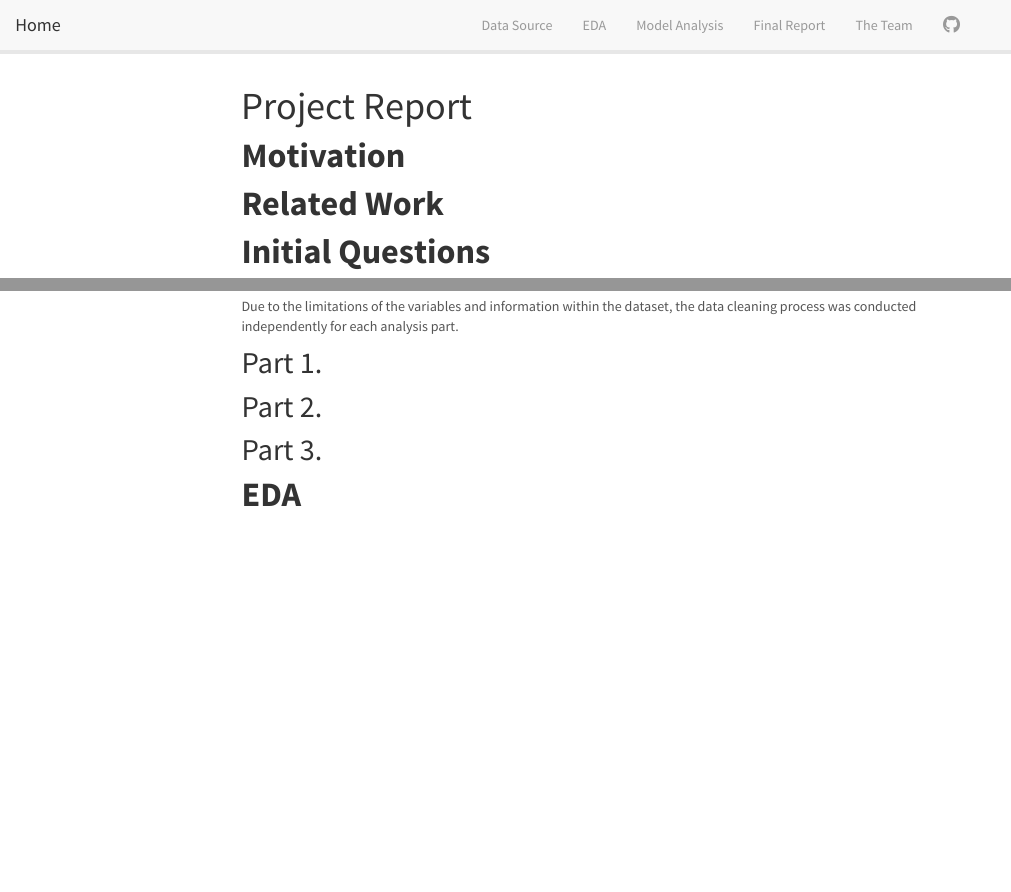
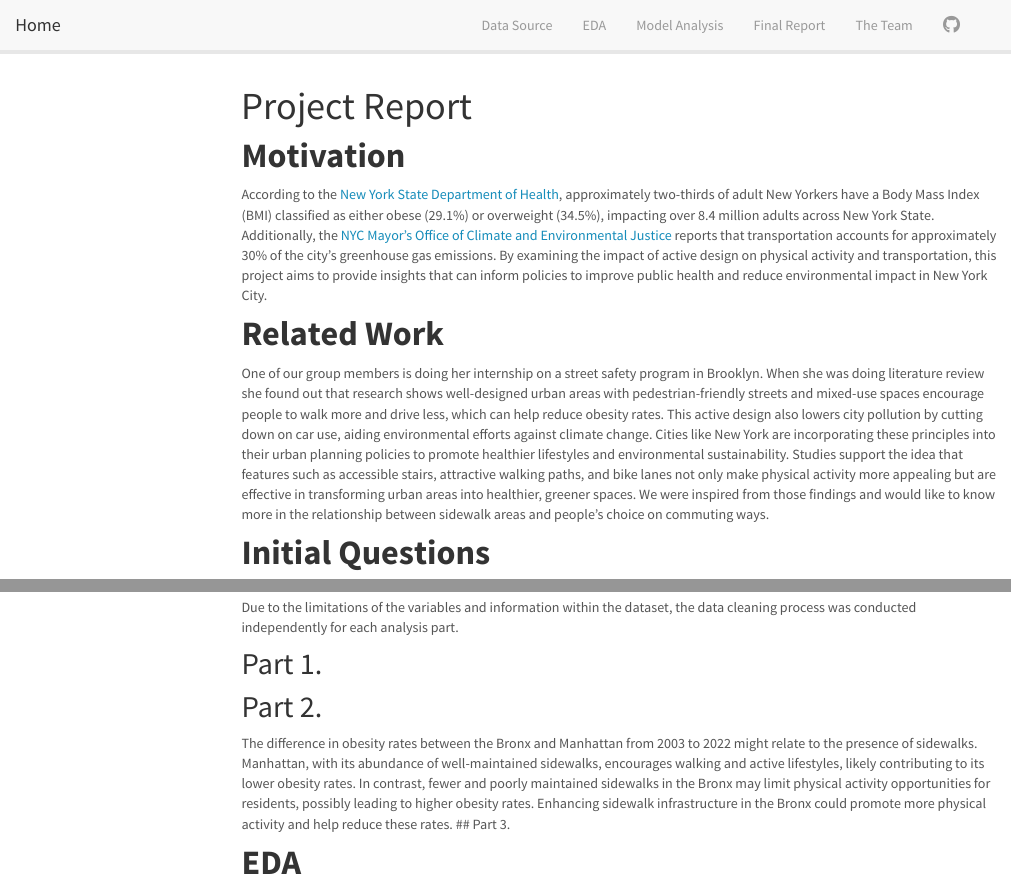
Before and after one commit to Xiii11/P8105_ActiveLivingProject.github.io, an R Markdown document (report.Rmd): the page in a window 1100 px wide, from its top, and a second part further down, joined at a grey line. Rendered offline with R 4.5, knitr and Pandoc, with nearby package versions; menus at the side of the page are left out.

Commit message:
update several parts of report

```diff
--- a/report.Rmd
+++ b/report.Rmd
@@ -9,10 +9,10 @@ output:
 
 
 # **Motivation**
-
+According to the [New York State Department of Health](https://www.health.ny.gov/press/releases/2023/2023-06-20_obesity.htm), approximately two-thirds of adult New Yorkers have a Body Mass Index (BMI) classified as either obese (29.1%) or overweight (34.5%), impacting over 8.4 million adults across New York State. Additionally, the [NYC Mayor's Office of Climate and Environmental Justice](https://climate.cityofnewyork.us/initiatives/nyc-greenhouse-gas-inventories/?utm_source=chatgpt.com) reports that transportation accounts for approximately 30% of the city's greenhouse gas emissions. By examining the impact of active design on physical activity and transportation, this project aims to provide insights that can inform policies to improve public health and reduce environmental impact in New York City.
 
 # **Related Work**
-
+One of our group members is doing her internship on a street safety program in Brooklyn. When she was doing literature review she found out that research shows well-designed urban areas with pedestrian-friendly streets and mixed-use spaces encourage people to walk more and drive less, which can help reduce obesity rates. This active design also lowers city pollution by cutting down on car use, aiding environmental efforts against climate change. Cities like New York are incorporating these principles into their urban planning policies to promote healthier lifestyles and environmental sustainability. Studies support the idea that features such as accessible stairs, attractive walking paths, and bike lanes not only make physical activity more appealing but are effective in transforming urban areas into healthier, greener spaces. We were inspired from those findings and would like to know more in the relationship between sidewalk areas and people's choice on commuting ways.
 
 # **Initial Questions**
 We were interested in exploring the availability of sidewalk areas and the percentage of walking among commuters influence obesity rates across different boroughs and neighborhoods.
@@ -30,7 +30,7 @@ Due to the limitations of the variables and information within the dataset, the
 ## Part 1.
 
 ## Part 2.
-
+The difference in obesity rates between the Bronx and Manhattan from 2003 to 2022 might relate to the presence of sidewalks. Manhattan, with its abundance of well-maintained sidewalks, encourages walking and active lifestyles, likely contributing to its lower obesity rates. In contrast, fewer and poorly maintained sidewalks in the Bronx may limit physical activity opportunities for residents, possibly leading to higher obesity rates. Enhancing sidewalk infrastructure in the Bronx could promote more physical activity and help reduce these rates.
 ## Part 3.
 
 
```
